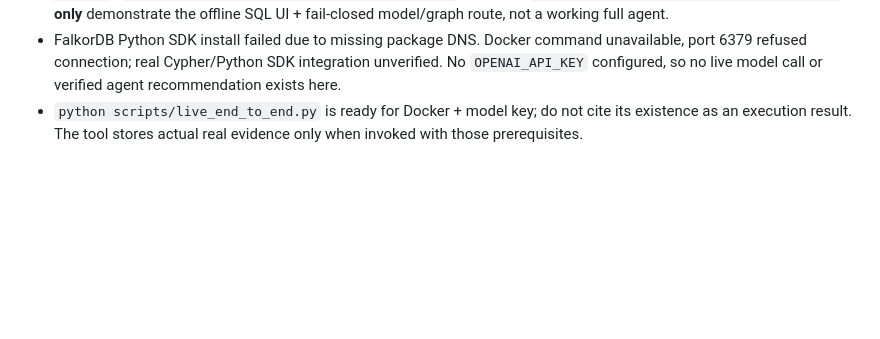
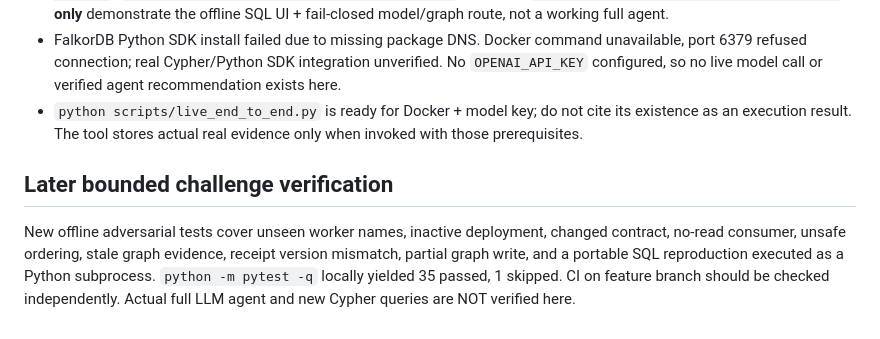
Before and after one commit to snigdha950/SchemaGuard, a Markdown page: VERIFICATION.md, the part around the change. Rendered like a GitHub page; blank space fills up the shorter version.

Commit message:
Document bounded judge challenge, evidence receipts and honest live blockers

```diff
--- a/VERIFICATION.md
+++ b/VERIFICATION.md
@@ -53,3 +53,7 @@ python -m schemaguard.cli check  # needs real FalkorDB
 - Chromium showed real HTML/CSS/JS with browser fetch requests proxied to the actual running localhost FastAPI server because direct browser local navigation was administratively blocked. Screenshots `evidence/ui-continuation-sql.png`, `evidence/ui-continuation-agent-blocked.png` and short `evidence/continuation-offline-only.webm` **only** demonstrate the offline SQL UI + fail-closed model/graph route, not a working full agent.
 - FalkorDB Python SDK install failed due to missing package DNS. Docker command unavailable, port 6379 refused connection; real Cypher/Python SDK integration unverified. No `OPENAI_API_KEY` configured, so no live model call or verified agent recommendation exists here.
 - `python scripts/live_end_to_end.py` is ready for Docker + model key; do not cite its existence as an execution result. The tool stores actual real evidence only when invoked with those prerequisites.
+
+
+## Later bounded challenge verification
+New offline adversarial tests cover unseen worker names, inactive deployment, changed contract, no-read consumer, unsafe ordering, stale graph evidence, receipt version mismatch, partial graph write, and a portable SQL reproduction executed as a Python subprocess. `python -m pytest -q` locally yielded 35 passed, 1 skipped. CI on feature branch should be checked independently. Actual full LLM agent and new Cypher queries are NOT verified here.
```
